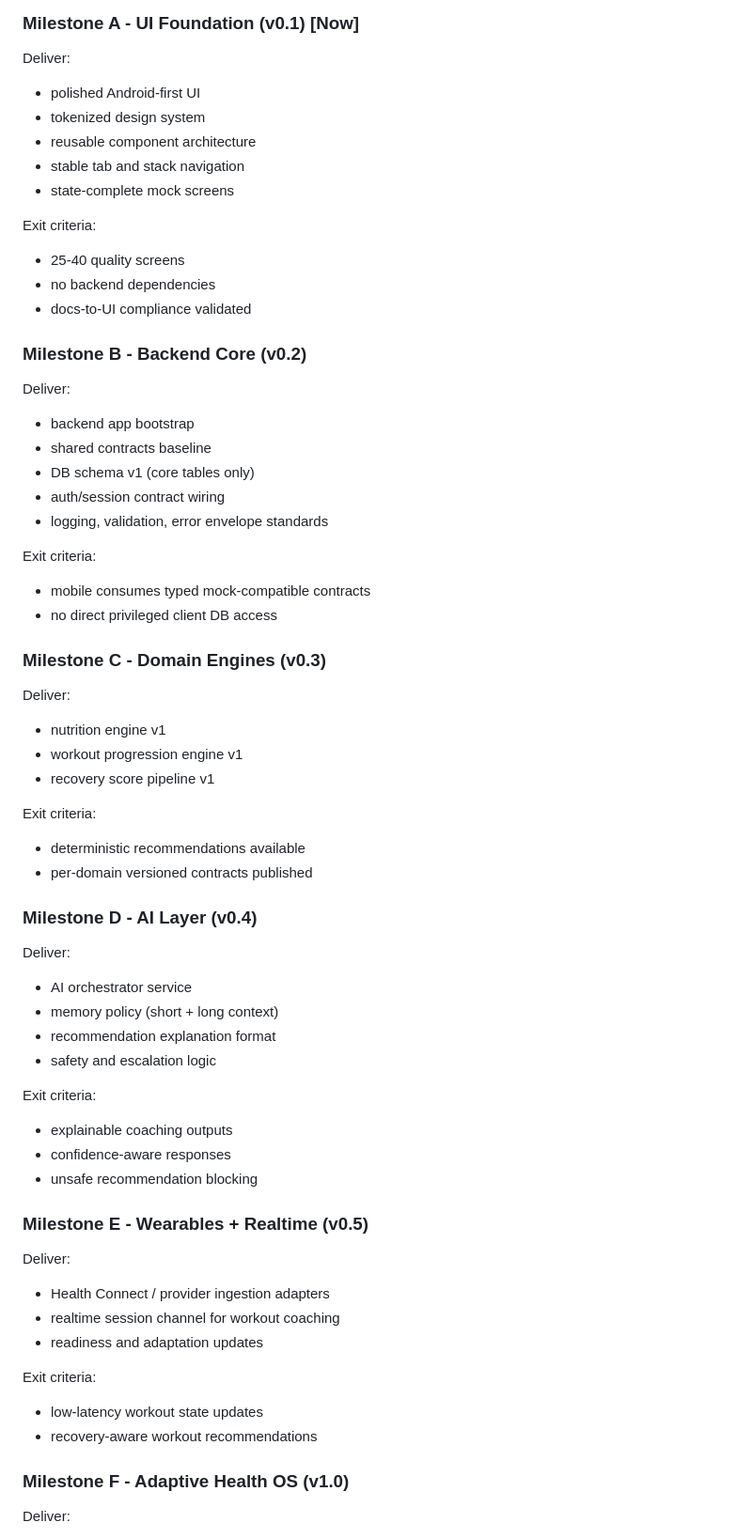
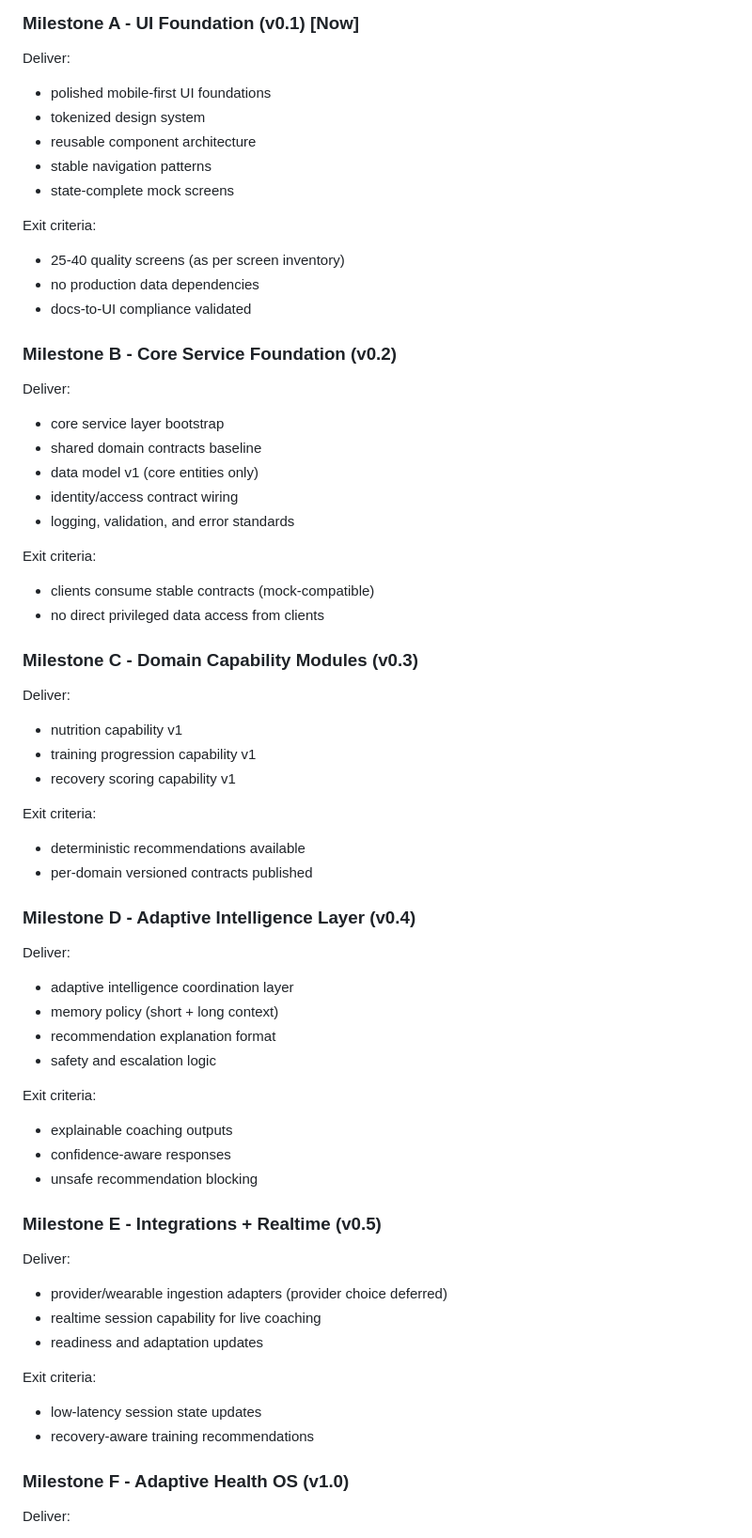
Before and after one commit to im-tnyx/tnyx-ai, a Markdown page: MASTER_EXECUTION_PLAN.md, the part around one of its changes. Shown at 94% size. Drawn GitHub-style.

```diff
--- a/MASTER_EXECUTION_PLAN.md
+++ b/MASTER_EXECUTION_PLAN.md
@@ -86,51 +73,51 @@ services/ (when required)
 
 Deliver:
 
-- polished Android-first UI
+- polished mobile-first UI foundations
 - tokenized design system
 - reusable component architecture
-- stable tab and stack navigation
+- stable navigation patterns
 - state-complete mock screens
 
 Exit criteria:
 
-- 25-40 quality screens
-- no backend dependencies
+- 25-40 quality screens (as per screen inventory)
+- no production data dependencies
 - docs-to-UI compliance validated
 
-### Milestone B - Backend Core (v0.2)
+### Milestone B - Core Service Foundation (v0.2)
 
 Deliver:
 
-- backend app bootstrap
-- shared contracts baseline
-- DB schema v1 (core tables only)
-- auth/session contract wiring
-- logging, validation, error envelope standards
+- core service layer bootstrap
+- shared domain contracts baseline
+- data model v1 (core entities only)
+- identity/access contract wiring
+- logging, validation, and error standards
 
 Exit criteria:
 
-- mobile consumes typed mock-compatible contracts
-- no direct privileged client DB access
+- clients consume stable contracts (mock-compatible)
+- no direct privileged data access from clients
 
-### Milestone C - Domain Engines (v0.3)
+### Milestone C - Domain Capability Modules (v0.3)
 
 Deliver:
 
-- nutrition engine v1
-- workout progression engine v1
-- recovery score pipeline v1
+- nutrition capability v1
+- training progression capability v1
+- recovery scoring capability v1
 
 Exit criteria:
 
 - deterministic recommendations available
 - per-domain versioned contracts published
 
-### Milestone D - AI Layer (v0.4)
+### Milestone D - Adaptive Intelligence Layer (v0.4)
 
 Deliver:
 
-- AI orchestrator service
+- adaptive intelligence coordination layer
 - memory policy (short + long context)
 - recommendation explanation format
 - safety and escalation logic
@@ -141,18 +128,18 @@ Exit criteria:
 - confidence-aware responses
 - unsafe recommendation blocking
 
-### Milestone E - Wearables + Realtime (v0.5)
+### Milestone E - Integrations + Realtime (v0.5)
 
 Deliver:
 
-- Health Connect / provider ingestion adapters
-- realtime session channel for workout coaching
+- provider/wearable ingestion adapters (provider choice deferred)
+- realtime session capability for live coaching
 - readiness and adaptation updates
 
 Exit criteria:
 
-- low-latency workout state updates
-- recovery-aware workout recommendations
+- low-latency session state updates
+- recovery-aware training recommendations
 
 ### Milestone F - Adaptive Health OS (v1.0)
 
```
Also changed, not shown: other parts of MASTER_EXECUTION_PLAN.md (+42 -57 lines).
